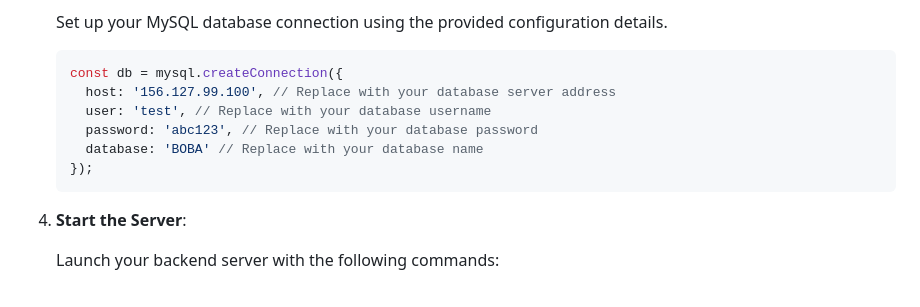
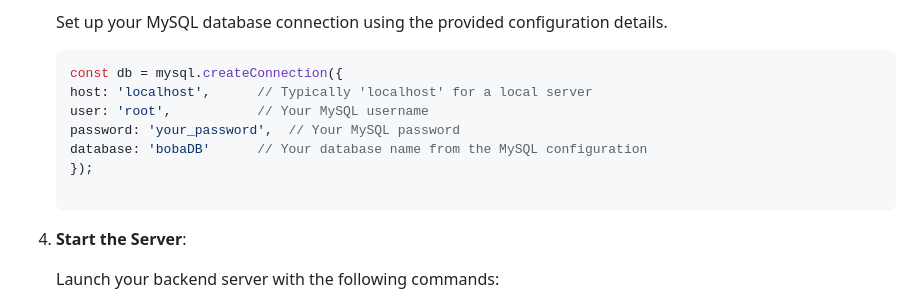
Before and after one commit to kkkkkkkkkk13/CS612_team_project, a Markdown page: README.md, the part around the change. Drawn GitHub-style.

````diff
--- a/README.md
+++ b/README.md
@@ -174,11 +174,12 @@ Instructions for setting up the project locally, including database configuratio
 
    ```javascript
    const db = mysql.createConnection({
-     host: '156.127.99.100', // Replace with your database server address
-     user: 'test', // Replace with your database username
-     password: 'abc123', // Replace with your database password
-     database: 'BOBA' // Replace with your database name
+   host: 'localhost',      // Typically 'localhost' for a local server
+   user: 'root',           // Your MySQL username
+   password: 'your_password',  // Your MySQL password
+   database: 'bobaDB'      // Your database name from the MySQL configuration
    });
+
    ```
 4. **Start the Server**:
 
````
